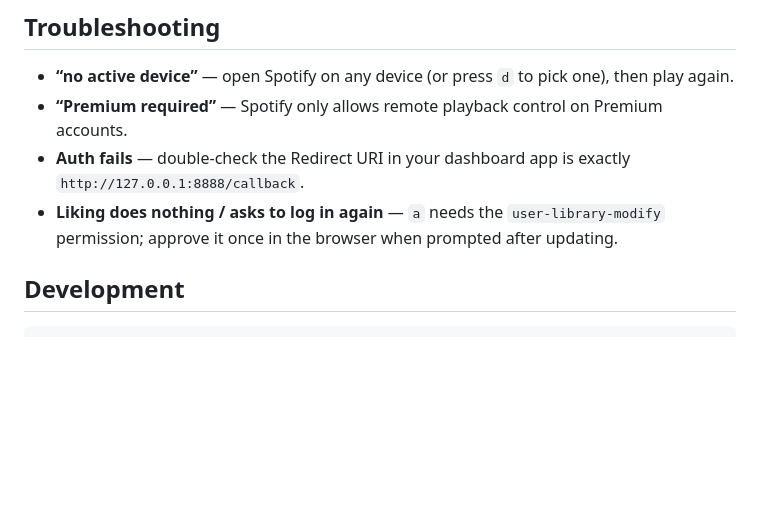
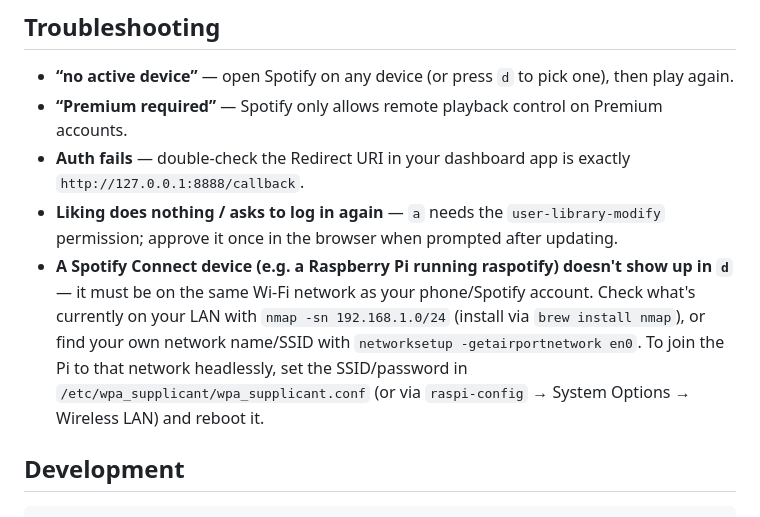
Before and after one commit to mathemagie/radio_spotify_lego, a Markdown page: README.md, the part around the change. Rendered like a GitHub page; blank space fills up the shorter version.

Commit message:
docs: add troubleshooting for missing Spotify Connect devices
Covers scanning the LAN with nmap and joining a headless device (e.g. a
Raspberry Pi running raspotify) to the same Wi-Fi network as the app.

```diff
--- a/README.md
+++ b/README.md
@@ -94,6 +94,14 @@ permission, so you may be asked to re-approve once after an update.)
 - **Liking does nothing / asks to log in again** — `a` needs the
   `user-library-modify` permission; approve it once in the browser when
   prompted after updating.
+- **A Spotify Connect device (e.g. a Raspberry Pi running raspotify) doesn't
+  show up in `d`** — it must be on the same Wi-Fi network as your phone/Spotify
+  account. Check what's currently on your LAN with
+  `nmap -sn 192.168.1.0/24` (install via `brew install nmap`), or find your
+  own network name/SSID with `networksetup -getairportnetwork en0`. To join
+  the Pi to that network headlessly, set the SSID/password in
+  `/etc/wpa_supplicant/wpa_supplicant.conf` (or via `raspi-config` →
+  System Options → Wireless LAN) and reboot it.
 
 ## Development
 
```
